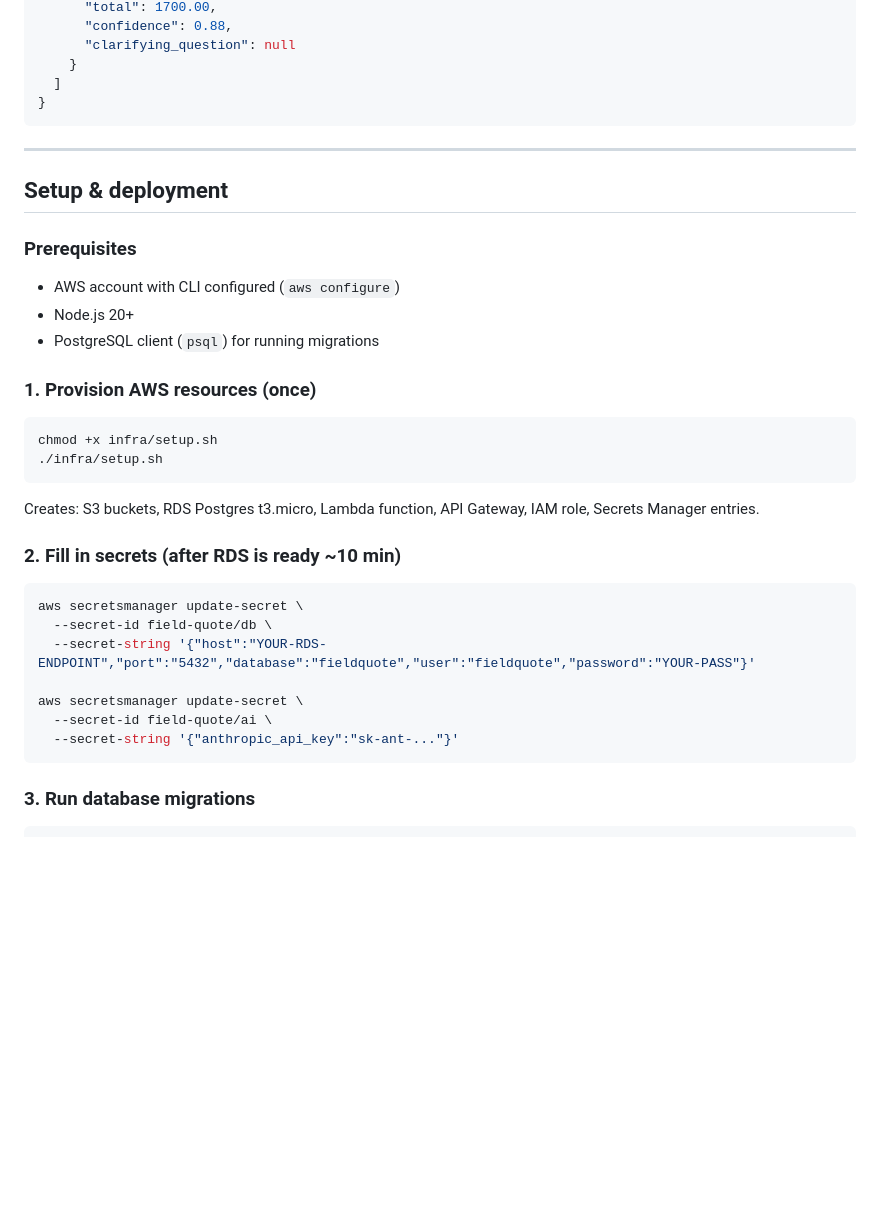
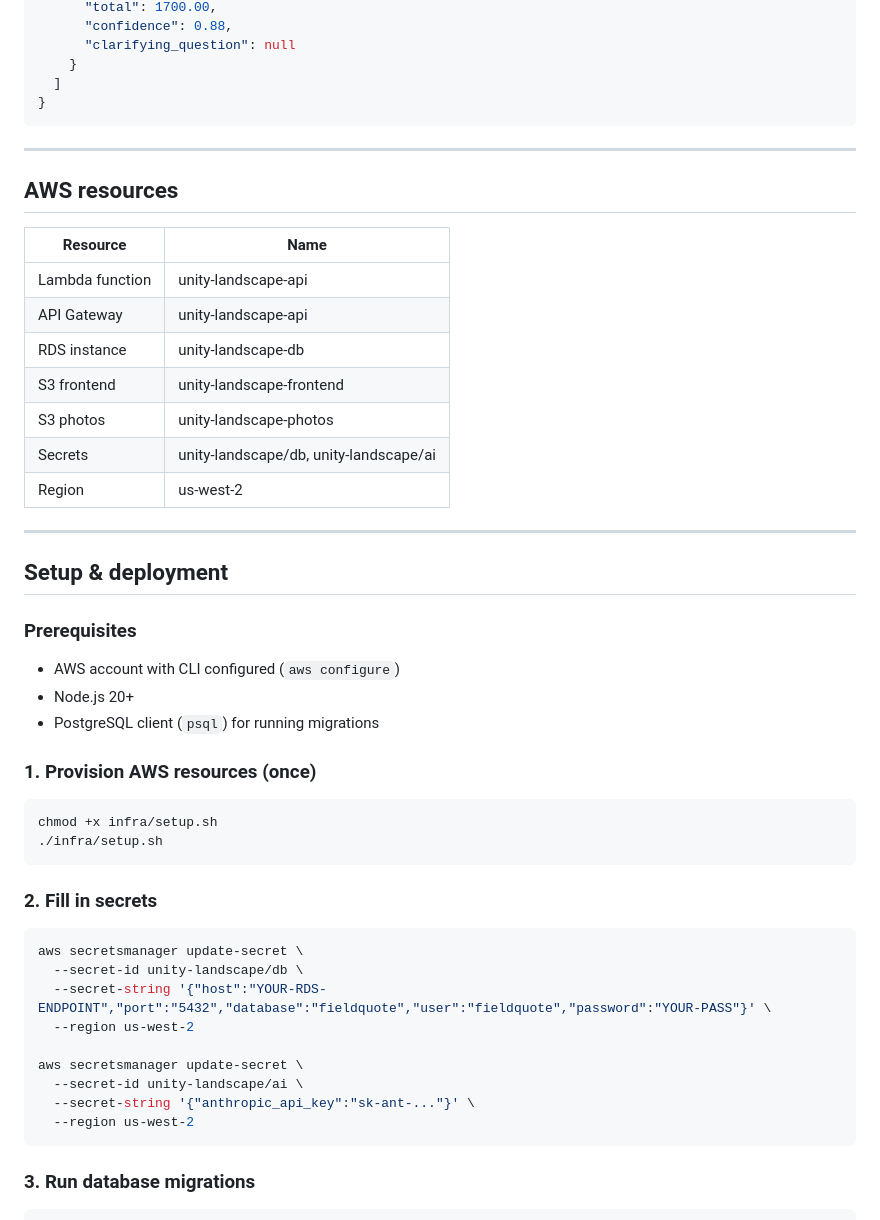
Before and after one commit to don98042/unityLandscapeApp, a Markdown page: README.md, the part around one of its changes. GitHub-like rendering; blank space fills up the shorter version.

````diff
--- a/README.md
+++ b/README.md
@@ -133,6 +142,20 @@ unityLandscapeApp/
 
 ---
 
+## AWS resources
+
+| Resource | Name |
+|---|---|
+| Lambda function | unity-landscape-api |
+| API Gateway | unity-landscape-api |
+| RDS instance | unity-landscape-db |
+| S3 frontend | unity-landscape-frontend |
+| S3 photos | unity-landscape-photos |
+| Secrets | unity-landscape/db, unity-landscape/ai |
+| Region | us-west-2 |
+
+---
+
 ## Setup & deployment
 
 ### Prerequisites
@@ -145,17 +168,18 @@ unityLandscapeApp/
 chmod +x infra/setup.sh
 ./infra/setup.sh
 ```
-Creates: S3 buckets, RDS Postgres t3.micro, Lambda function, API Gateway, IAM role, Secrets Manager entries.
 
-### 2. Fill in secrets (after RDS is ready ~10 min)
+### 2. Fill in secrets
 ```bash
 aws secretsmanager update-secret \
-  --secret-id field-quote/db \
-  --secret-string '{"host":"YOUR-RDS-ENDPOINT","port":"5432","database":"fieldquote","user":"fieldquote","password":"YOUR-PASS"}'
+  --secret-id unity-landscape/db \
+  --secret-string '{"host":"YOUR-RDS-ENDPOINT","port":"5432","database":"fieldquote","user":"fieldquote","password":"YOUR-PASS"}' \
+  --region us-west-2
 
 aws secretsmanager update-secret \
-  --secret-id field-quote/ai \
-  --secret-string '{"anthropic_api_key":"sk-ant-..."}'
+  --secret-id unity-landscape/ai \
+  --secret-string '{"anthropic_api_key":"sk-ant-..."}' \
+  --region us-west-2
 ```
 
 ### 3. Run database migrations
````
Also changed, not shown: other parts of README.md (+45 -35 lines).
